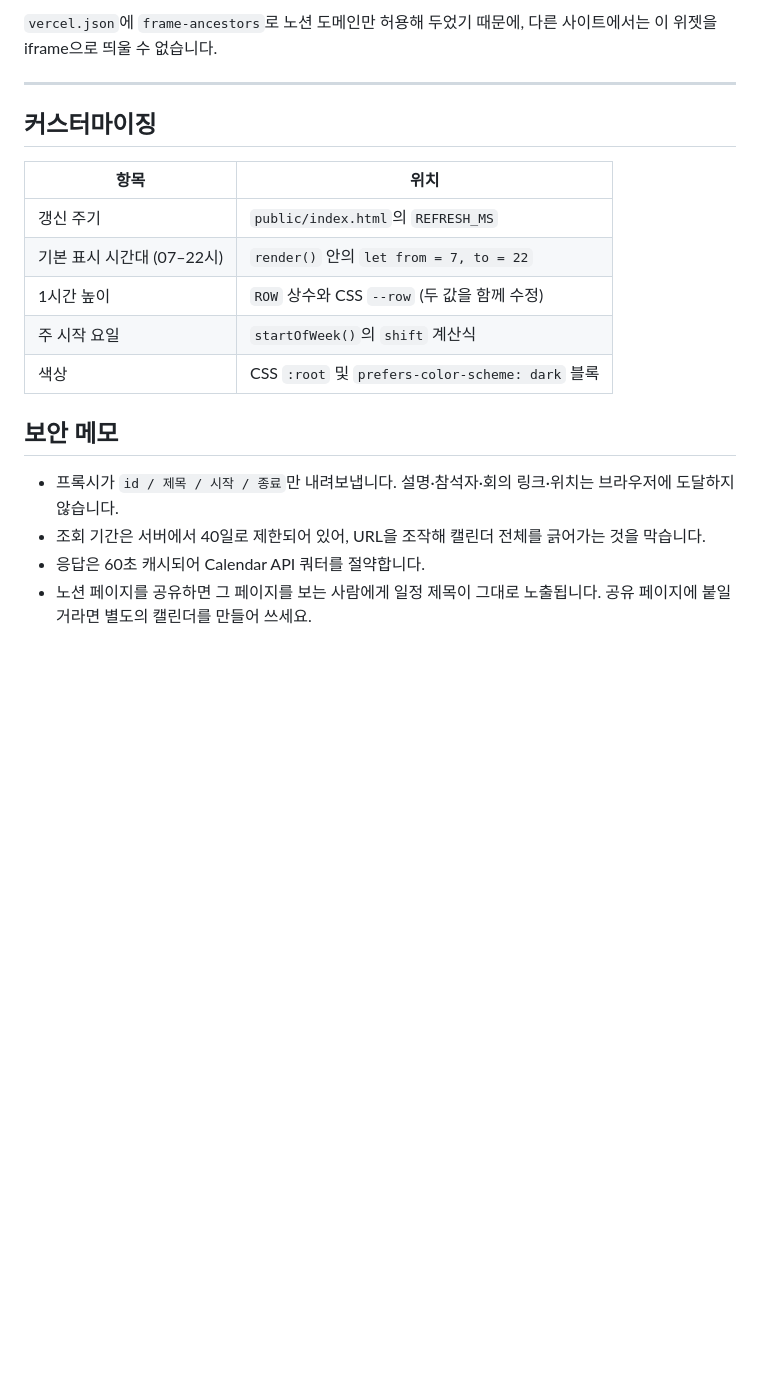
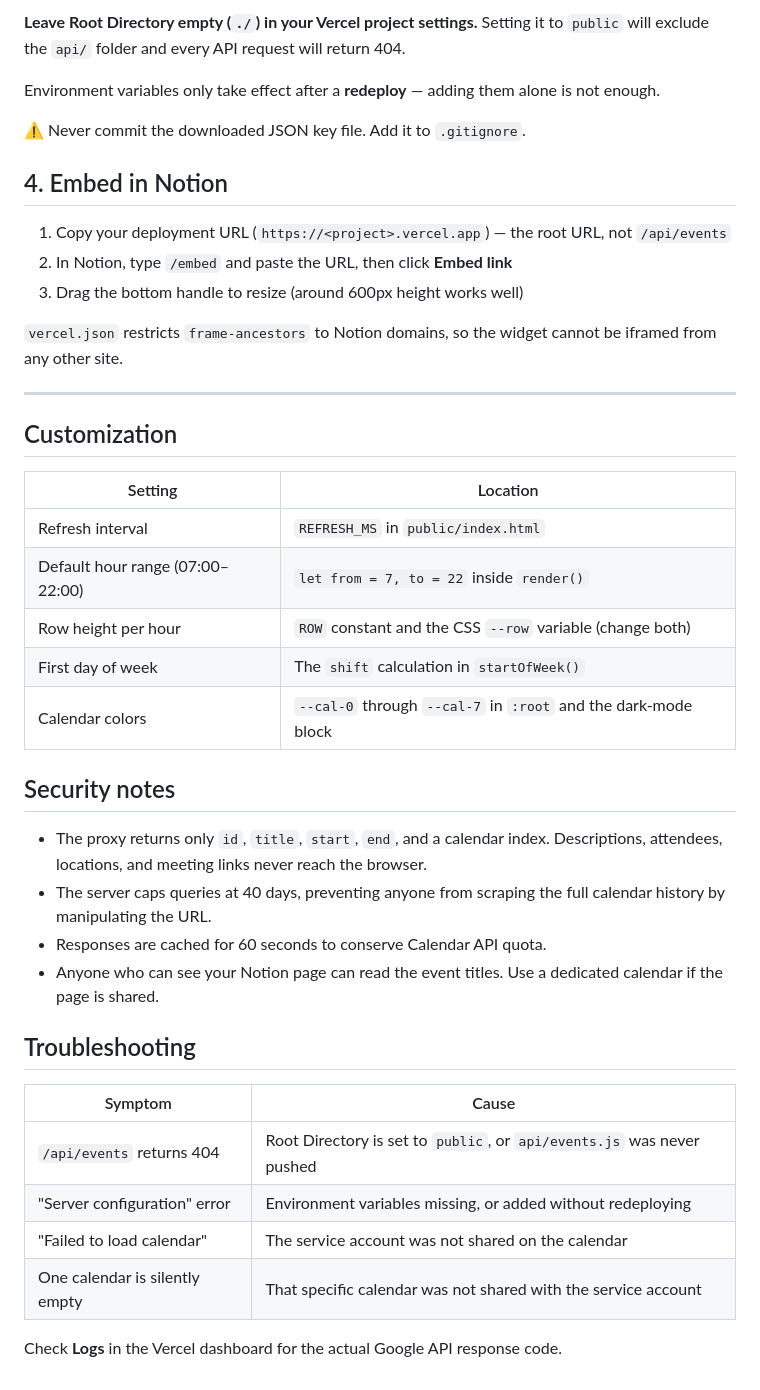
Before and after one commit to Kimmus521/notion-google-calendar, a Markdown page: README.md, the part around one of its changes. Rendered like a GitHub page; blank space fills up the shorter version.

Commit message:
Translate README to English and enhance setup details
Updated README.md to reflect English translations and improved clarity on setup instructions.

```diff
--- a/README.md
+++ b/README.md
@@ -61,21 +64,44 @@ Vercel 프로젝트의 **Settings → Environment Variables**에 두 개를 등
 
-`vercel.json`에 `frame-ancestors`로 노션 도메인만 허용해 두었기 때문에, 다른 사이트에서는 이 위젯을 iframe으로 띄울 수 없습니다.
+**Leave Root Directory empty (`./`) in your Vercel project settings.** Setting it to `public` will exclude the `api/` folder and every API request will return 404.
+
+Environment variables only take effect after a **redeploy** — adding them alone is not enough.
+
+⚠️ Never commit the downloaded JSON key file. Add it to `.gitignore`.
+
+## 4. Embed in Notion
+
+1. Copy your deployment URL (`https://<project>.vercel.app`) — the root URL, not `/api/events`
+2. In Notion, type `/embed` and paste the URL, then click **Embed link**
+3. Drag the bottom handle to resize (around 600px height works well)
+
+`vercel.json` restricts `frame-ancestors` to Notion domains, so the widget cannot be iframed from any other site.
 
 ---
 
-## 커스터마이징
+## Customization
 
-| 항목 | 위치 |
+| Setting | Location |
 |---|---|
-| 갱신 주기 | `public/index.html`의 `REFRESH_MS` |
-| 기본 표시 시간대 (07–22시) | `render()` 안의 `let from = 7, to = 22` |
-| 1시간 높이 | `ROW` 상수와 CSS `--row` (두 값을 함께 수정) |
-| 주 시작 요일 | `startOfWeek()`의 `shift` 계산식 |
-| 색상 | CSS `:root` 및 `prefers-color-scheme: dark` 블록 |
+| Refresh interval | `REFRESH_MS` in `public/index.html` |
+| Default hour range (07:00–22:00) | `let from = 7, to = 22` inside `render()` |
+| Row height per hour | `ROW` constant and the CSS `--row` variable (change both) |
+| First day of week | The `shift` calculation in `startOfWeek()` |
+| Calendar colors | `--cal-0` through `--cal-7` in `:root` and the dark-mode block |
 
-## 보안 메모
+## Security notes
 
-- 프록시가 `id / 제목 / 시작 / 종료`만 내려보냅니다. 설명·참석자·회의 링크·위치는 브라우저에 도달하지 않습니다.
-- 조회 기간은 서버에서 40일로 제한되어 있어, URL을 조작해 캘린더 전체를 긁어가는 것을 막습니다.
-- 응답은 60초 캐시되어 Calendar API 쿼터를 절약합니다.
-- 노션 페이지를 공유하면 그 페이지를 보는 사람에게 일정 제목이 그대로 노출됩니다. 공유 페이지에 붙일 거라면 별도의 캘린더를 만들어 쓰세요.
+- The proxy returns only `id`, `title`, `start`, `end`, and a calendar index. Descriptions, attendees, locations, and meeting links never reach the browser.
+- The server caps queries at 40 days, preventing anyone from scraping the full calendar history by manipulating the URL.
+- Responses are cached for 60 seconds to conserve Calendar API quota.
+- Anyone who can see your Notion page can read the event titles. Use a dedicated calendar if the page is shared.
+
+## Troubleshooting
+
+| Symptom | Cause |
+|---|---|
+| `/api/events` returns 404 | Root Directory is set to `public`, or `api/events.js` was never pushed |
+| "Server configuration" error | Environment variables missing, or added without redeploying |
+| "Failed to load calendar" | The service account was not shared on the calendar |
+| One calendar is silently empty | That specific calendar was not shared with the service account |
+
+Check **Logs** in the Vercel dashboard for the actual Google API response code.
```
Also changed, not shown: other parts of README.md (+39 -36 lines).
